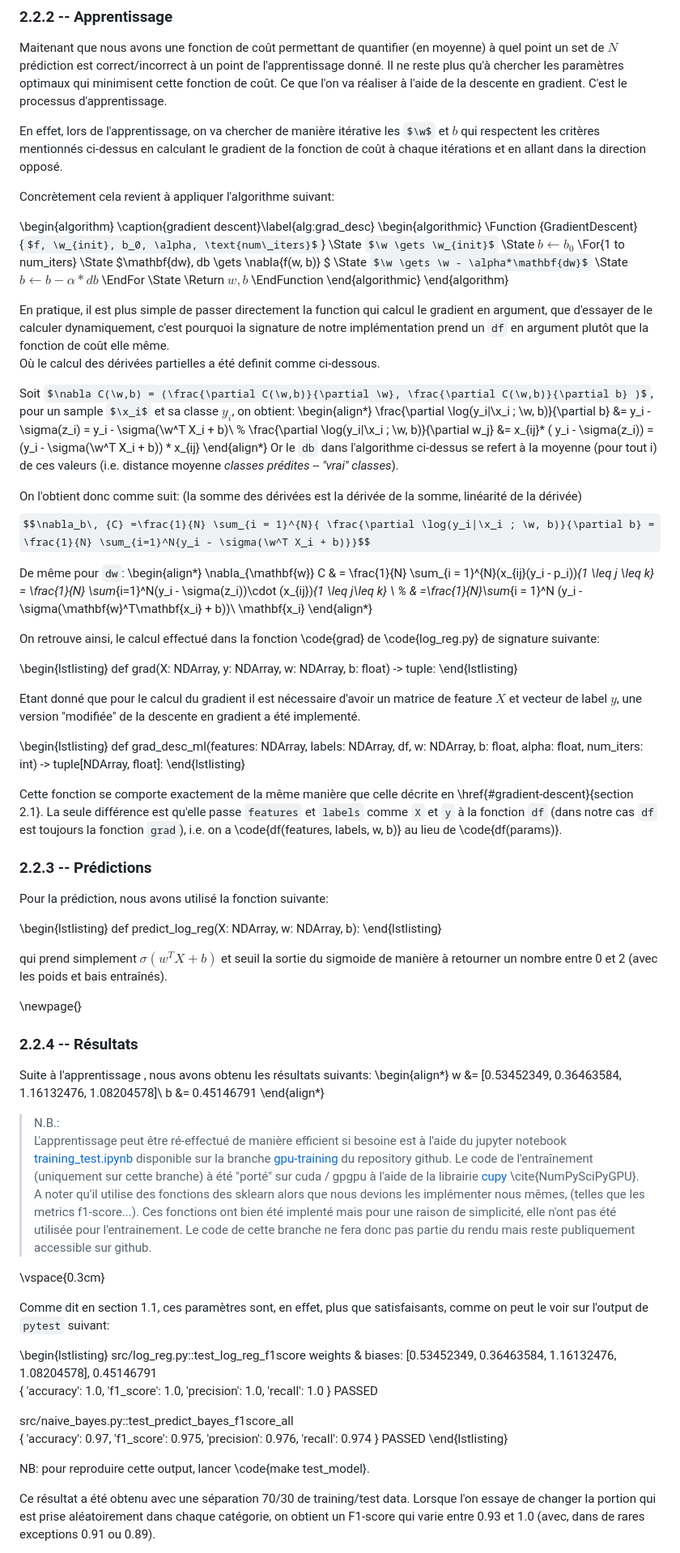
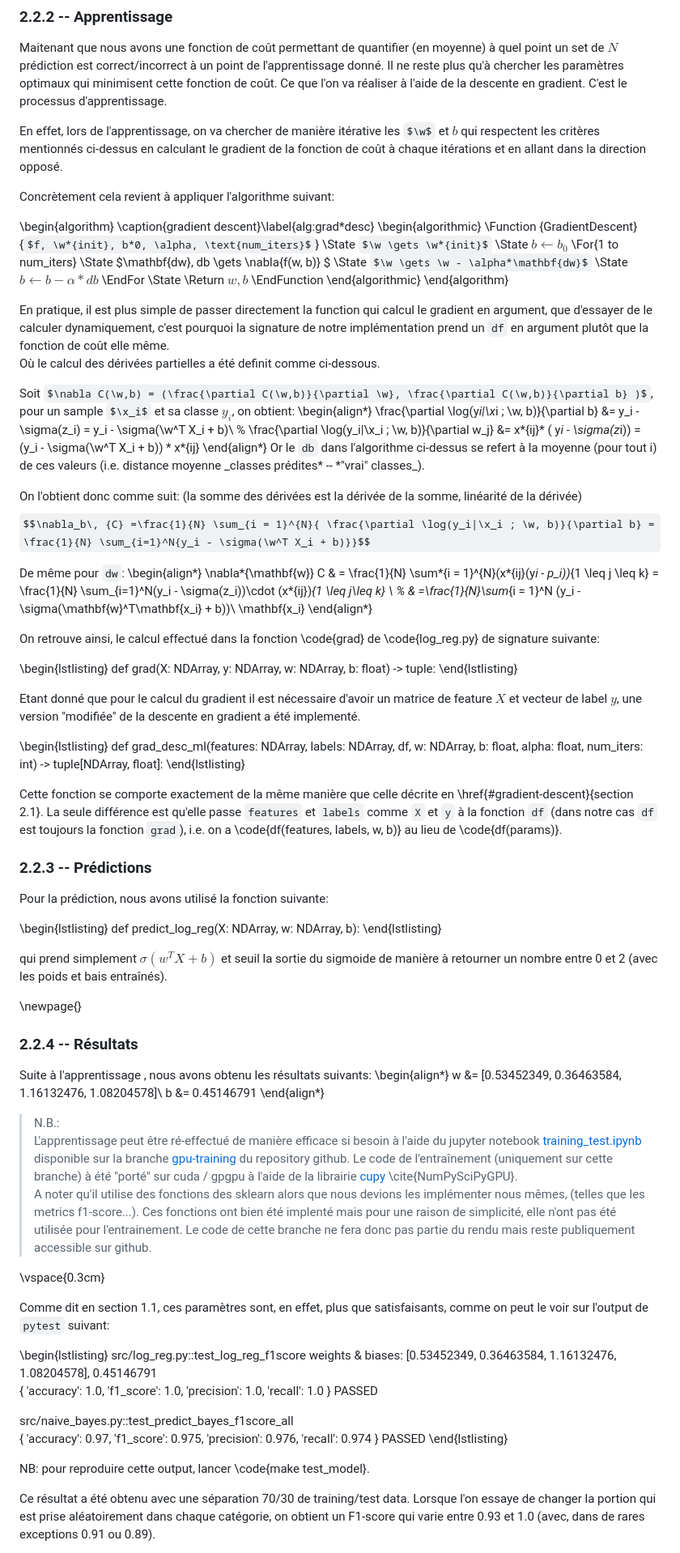
Before and after one commit to David-Kyrat/13X005-AI-Project, a Markdown page: report/report.md, the part around one of its changes. Shown at 81% size. Rendered like a GitHub page; some formulas as TeX source.

Commit message:
+ updated report

```diff
--- a/report/report.md
+++ b/report/report.md
@@ -312,19 +309,18 @@ Ce que l'on va réaliser à l'aide de la descente en gradient. C'est le processu
 
 En effet, lors de l'apprentissage, on va chercher de manière itérative les $\w$ et $b$ qui respectent les critères mentionnés ci-dessus en calculant le gradient de la fonction de coût à chaque itérations et en allant dans la direction opposé.
 
-
 Concrètement cela revient à appliquer l'algorithme suivant:
 
 \begin{algorithm}
-\caption{gradient descent}\label{alg:grad_desc}
+\caption{gradient descent}\label{alg:grad*desc}
 \begin{algorithmic}
-\Function {GradientDescent}{$f, \w_{init}, b_0, \alpha, \text{num\_iters}$}
-\State $\w \gets \w_{init}$
+\Function {GradientDescent}{$f, \w*{init}, b*0, \alpha, \text{num_iters}$}
+\State $\w \gets \w*{init}$
 \State $b \gets b_0$
-\For{1 to num\_iters}
-    \State $\mathbf{dw}, db \gets \nabla{f(w, b)} $
+\For{1 to num_iters}
+\State $\mathbf{dw}, db \gets \nabla{f(w, b)} $
     \State $\w \gets \w - \alpha*\mathbf{dw}$
-    \State $b \gets b - \alpha*db$
+\State $b \gets b - \alpha*db$
 \EndFor
 \State \Return $w, b$
 \EndFunction
@@ -334,35 +330,33 @@ Concrètement cela revient à appliquer l'algorithme suivant:
 En pratique, il est plus simple de passer directement la function qui calcul le gradient en argument, que d'essayer de le calculer dynamiquement, c'est pourquoi la signature de notre implémentation prend un `df` en argument plutôt que la fonction de coût elle même.
 Où le calcul des dérivées partielles a été definit comme ci-dessous.
 
-
 Soit $\nabla C(\w,b) = (\frac{\partial C(\w,b)}{\partial \w}, \frac{\partial C(\w,b)}{\partial b} )$, pour un sample $\x_i$ et sa classe $y_i$, on obtient:
 \begin{align*}
-\frac{\partial \log(y_i|\x_i ; \w, b)}{\partial b}
+\frac{\partial \log(y*i|\x*i ; \w, b)}{\partial b}
 &= y_i - \sigma(z_i)
 = y_i - \sigma(\w^T X_i + b)\\
 %
 \frac{\partial \log(y_i|\x_i ; \w, b)}{\partial w_j}
-&= x_{ij}* ( y_i - \sigma(z_i))
-= (y_i - \sigma(\w^T X_i + b)) * x_{ij}
-\end{align*}
-Or le `db` dans l'algorithme ci-dessus se refert à la moyenne (pour tout i) de ces valeurs (i.e. distance moyenne _classes prédites_ -- _"vrai" classes_).
+&= x*{ij}* ( y*i - \sigma(z*i))
+= (y_i - \sigma(\w^T X_i + b)) \* x*{ij}
+\end{align\*}
+Or le `db` dans l'algorithme ci-dessus se refert à la moyenne (pour tout i) de ces valeurs (i.e. distance moyenne \_classes prédites* -- *"vrai" classes\_).
 
 On l'obtient donc comme suit: (la somme des dérivées est la dérivée de la somme, linéarité de la dérivée)
 $$\nabla_b\, {C} =\frac{1}{N} \sum_{i = 1}^{N}{ \frac{\partial \log(y_i|\x_i ; \w, b)}{\partial b} =  \frac{1}{N} \sum_{i=1}^N{y_i - \sigma(\w^T X_i + b)}}$$
 
 De même pour `dw`:
 \begin{align*}
-  \nabla_{\mathbf{w}} C & = \frac{1}{N} \sum_{i = 1}^{N}(x_{ij}(y_i - p_i))_{1 \leq j \leq k}
-  = \frac{1}{N} \sum_{i=1}^N(y_i - \sigma(z_i))\cdot (x_{ij})_{1 \leq j\leq k} \\
+\nabla*{\mathbf{w}} C & = \frac{1}{N} \sum*{i = 1}^{N}(x*{ij}(y*i - p_i))*{1 \leq j \leq k}
+= \frac{1}{N} \sum\_{i=1}^N(y_i - \sigma(z_i))\cdot (x*{ij})*{1 \leq j\leq k} \\
 %
-& =\frac{1}{N}\sum_{i = 1}^N (y_i - \sigma(\mathbf{w}^T\mathbf{x_i} + b))\ \mathbf{x_i}
+& =\frac{1}{N}\sum*{i = 1}^N (y_i - \sigma(\mathbf{w}^T\mathbf{x_i} + b))\ \mathbf{x_i}
 \end{align*}
 
-
-On retrouve ainsi, le calcul effectué dans la fonction \code{grad} de \code{log\_reg.py} de signature suivante:
+On retrouve ainsi, le calcul effectué dans la fonction \code{grad} de \code{log_reg.py} de signature suivante:
 
 \begin{lstlisting}
-    def grad(X: NDArray, y: NDArray, w: NDArray, b: float) -> tuple:
+def grad(X: NDArray, y: NDArray, w: NDArray, b: float) -> tuple:
 \end{lstlisting}
 
 Etant donné que pour le calcul du gradient il est nécessaire d'avoir un matrice de feature $X$ et vecteur de label $y$, une version "modifiée" de la descente en gradient a été implementé.
@@ -378,7 +372,7 @@ Cette fonction se comporte exactement de la même manière que celle décrite en
 Pour la prédiction, nous avons utilisé la fonction suivante:
 
 \begin{lstlisting}
-   def predict_log_reg(X: NDArray, w: NDArray, b):
+def predict_log_reg(X: NDArray, w: NDArray, b):
 \end{lstlisting}
 
 qui prend simplement $\sigma(w^T X + b)$ et seuil la sortie du sigmoide de manière à retourner un nombre entre 0 et 2 (avec les poids et bais entraînés).
@@ -389,15 +383,15 @@ qui prend simplement $\sigma(w^T X + b)$ et seuil la sortie du sigmoide de mani
 
 Suite à l'apprentissage , nous avons obtenu les résultats suivants:
 \begin{align*}
-    w &= [0.53452349, 0.36463584, 1.16132476, 1.08204578]\\
-    b &= 0.45146791
+w &= [0.53452349, 0.36463584, 1.16132476, 1.08204578]\\
+b &= 0.45146791
 \end{align*}
 
 > N.B.:
-L'apprentissage peut être ré-effectué de manière efficient si besoine est à l'aide du jupyter notebook [training\_test.ipynb](https://github.com/David-Kyrat/13X005-AI-Project/blob/gpu-training/training_test.ipynb) disponible sur la branche [gpu-training](https://github.com/David-Kyrat/13X005-AI-Project/blob/gpu-training/training_test.ipynb) du repository github.
-Le code de l'entraînement (uniquement sur cette branche) à été "porté" sur cuda / gpgpu à l'aide de la librairie [cupy](https://cupy.dev) \cite{NumPySciPyGPU}.
-A noter qu'il utilise des fonctions des sklearn alors que nous devions les implémenter nous mêmes, (telles que les metrics f1-score...).
-Ces fonctions ont bien été implenté mais pour une raison de simplicité, elle n'ont pas été utilisée pour l'entrainement. Le code de cette branche ne fera donc pas partie du rendu mais reste publiquement accessible sur github.
+> L'apprentissage peut être ré-effectué de manière efficace si besoin à l'aide du jupyter notebook [training_test.ipynb](https://github.com/David-Kyrat/13X005-AI-Project/blob/gpu-training/training_test.ipynb) disponible sur la branche [gpu-training](https://github.com/David-Kyrat/13X005-AI-Project/blob/gpu-training/training_test.ipynb) du repository github.
+> Le code de l'entraînement (uniquement sur cette branche) à été "porté" sur cuda / gpgpu à l'aide de la librairie [cupy](https://cupy.dev) \cite{NumPySciPyGPU}.
+> A noter qu'il utilise des fonctions des sklearn alors que nous devions les implémenter nous mêmes, (telles que les metrics f1-score...).
+> Ces fonctions ont bien été implenté mais pour une raison de simplicité, elle n'ont pas été utilisée pour l'entrainement. Le code de cette branche ne fera donc pas partie du rendu mais reste publiquement accessible sur github.
 
 \vspace{0.3cm}
 
@@ -415,7 +409,7 @@ src/naive_bayes.py::test_predict_bayes_f1score_all
 PASSED
 \end{lstlisting}
 
-NB: pour reproduire cette output, lancer \code{make test\_model}.
+NB: pour reproduire cette output, lancer \code{make test_model}.
 
 Ce résultat a été obtenu avec une séparation 70/30 de training/test data.
 Lorsque l'on essaye de changer la portion qui est prise aléatoirement dans chaque catégorie,
```
Also changed, not shown: other parts of report/report.md (+117 -26 lines).
